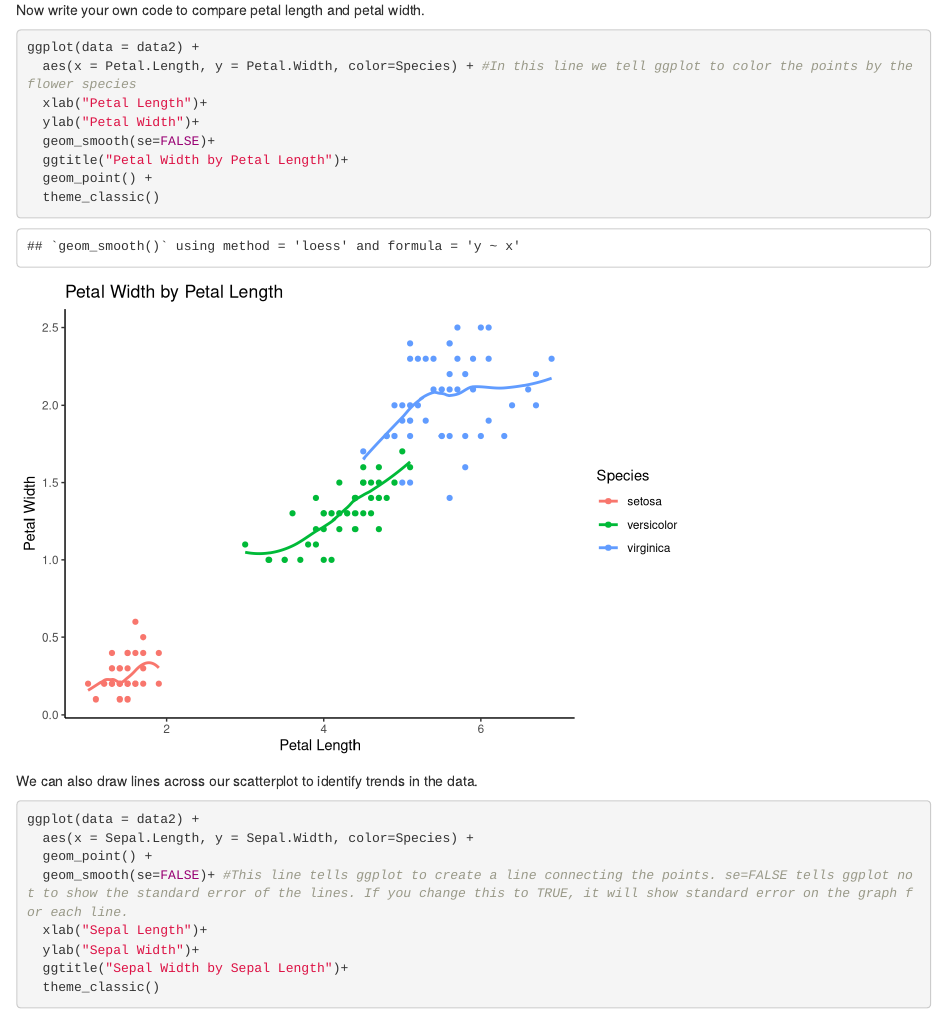
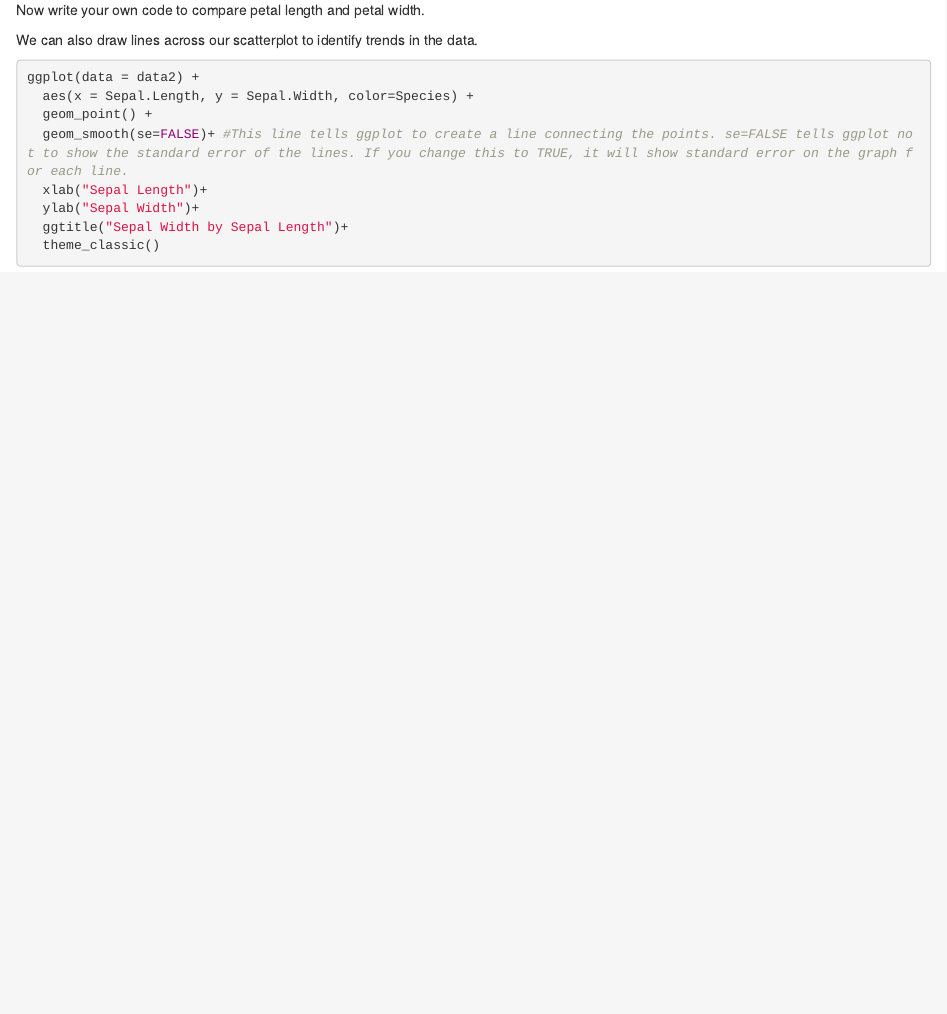
Before and after one commit to mmckibben273/R-tist-Studio, an R Markdown document (Codes/Day3.Rmd): the page in a window 1100 px wide, from 4470 px down. Rendered offline with R 4.5, knitr and Pandoc, with nearby package versions; code that draws random numbers runs with fixed seeds of ours.

Commit message:
Update Day3.Rmd

````diff
--- a/Codes/Day3.Rmd
+++ b/Codes/Day3.Rmd
@@ -76,14 +76,7 @@ ggplot(data = data2) +
 Now write your own code to compare petal length and petal width.
 
 ```{r}
-ggplot(data = data2) +
-  aes(x = Petal.Length, y = Petal.Width, color=Species) + #In this line we tell ggplot to color the points by the flower species
-  xlab("Petal Length")+
-  ylab("Petal Width")+
-  geom_smooth(se=FALSE)+
-  ggtitle("Petal Width by Petal Length")+
-  geom_point() +
-  theme_classic()
+
 ```
 
 We can also draw lines across our scatterplot to identify trends in the data.
````
